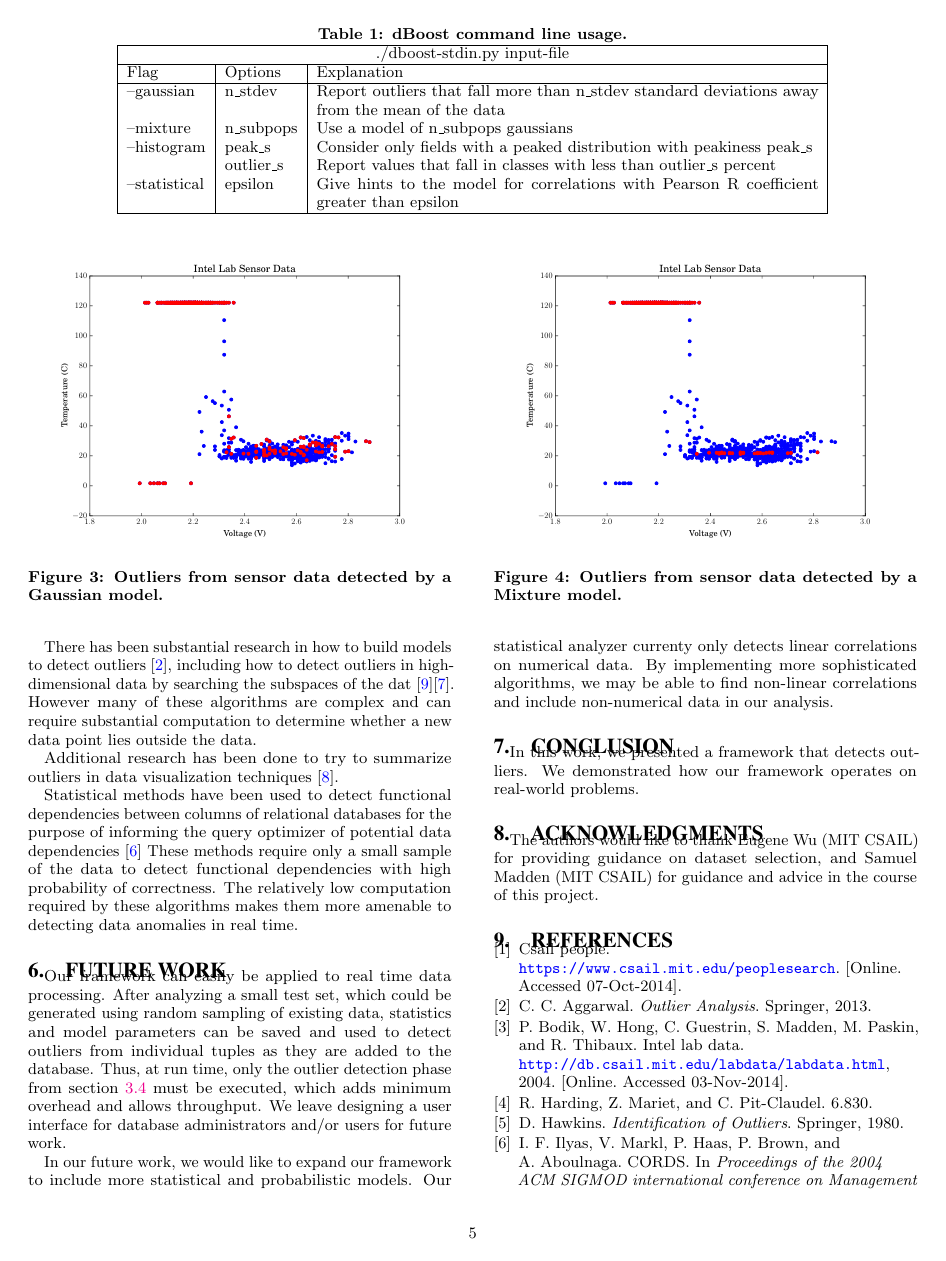
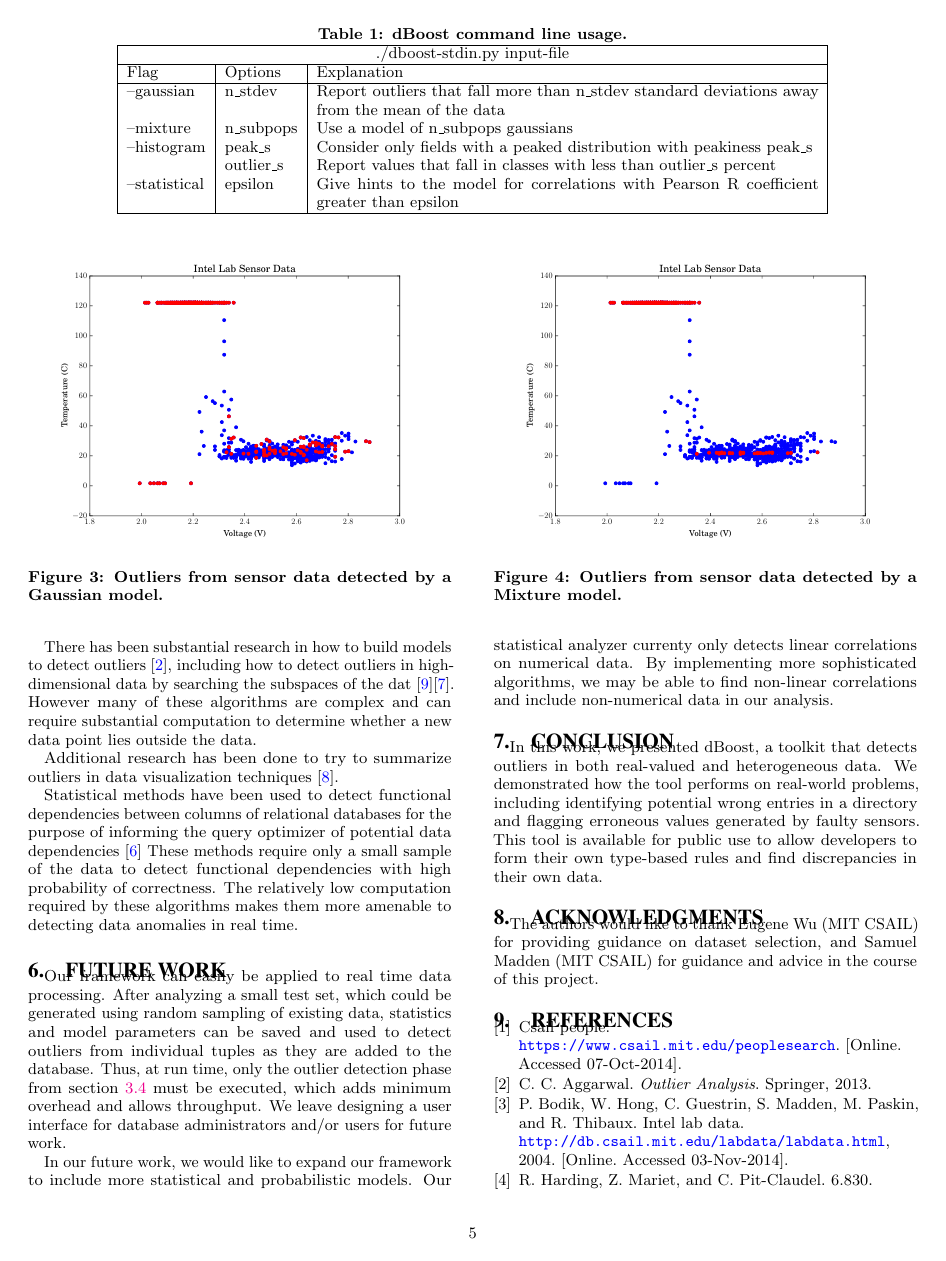
Before and after one commit to cpitclaudel/dBoost, a LaTeX document (paper/paper.tex, which reads paper/concl.tex): page 5 of 6. Compiled offline with pdfLaTeX.

Commit message:
Pass over conclusion

```diff
--- a/paper/concl.tex
+++ b/paper/concl.tex
@@ -1,4 +1,5 @@
 % CONCLUSION
 
-In this work, we presented a framework that detects outliers.
-We demonstrated how our framework operates on real-world problems.
+In this work, we presented dBoost, a toolkit that detects outliers in both real-valued and heterogeneous data.
+We demonstrated how the tool performs on real-world problems, including identifying potential wrong entries in a directory and flagging erroneous values generated by faulty sensors.
+This tool is available for public use to allow developers to form their own type-based rules and find discrepancies in their own data.
```
